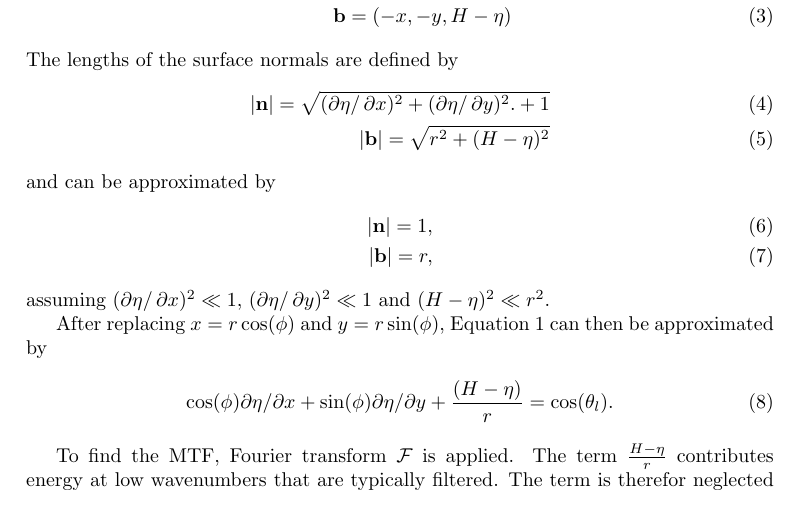
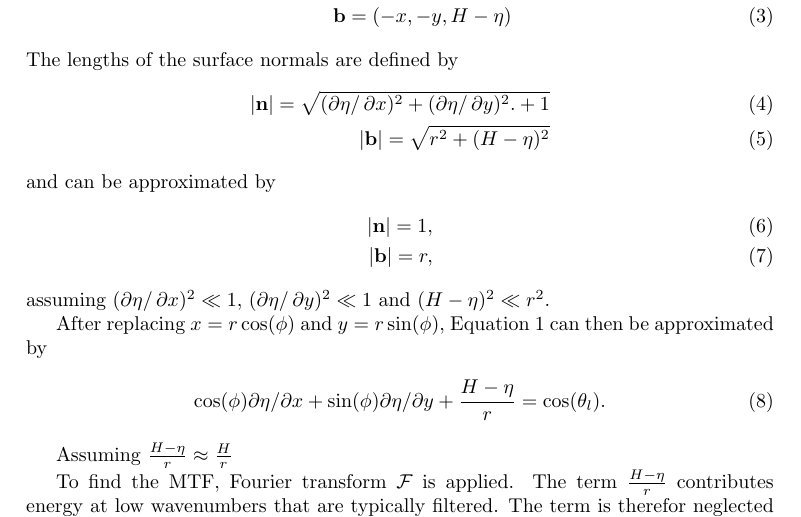
Before and after one commit to susanhen/Notes, a LaTeX document (TwoDimensionalMTF/TwoDimensionalMTF.tex): part of page 2 of 4, cut so that both start at the same text. Compiled offline with pdfLaTeX.

Commit message:
minor changes

```diff
--- a/TwoDimensionalMTF/TwoDimensionalMTF.tex
+++ b/TwoDimensionalMTF/TwoDimensionalMTF.tex
@@ -1,4 +1,4 @@
-\documentclass[11pt, oneside]{article}   	% use "amsart" instead of "article" for AMSLaTeX format
+\documentclass[11pt]{article}   	% use "amsart" instead of "article" for AMSLaTeX format
 \usepackage{geometry}                		% See geometry.pdf to learn the layout options. There are lots.
 \geometry{letterpaper}                   		% ... or a4paper or a5paper or ...
 %\geometry{landscape}                		% Activate for rotated page geometry
@@ -59,9 +59,11 @@ assuming $\left(\partial\eta\right / \partial x )^2\ll 1$, $\left(\partial\eta\r
 
 After replacing $x=r\cos(\phi)$ and $y=r\sin(\phi)$, Equation \ref{eq:local_incidence} can then be approximated by
 \begin{align}
-\cos(\phi) \partial\eta / \partial x + \sin(\phi) \partial\eta / \partial y + \frac{(H-\eta) }{r} =  \cos(\theta_l).
+\cos(\phi) \partial\eta / \partial x + \sin(\phi) \partial\eta / \partial y + \frac{H-\eta}{r} =  \cos(\theta_l).
 \label{eq:approx_local_incidence}
 \end{align}
+
+Assuming $ \frac{H-\eta}{r}\approx \frac{H}{r}$
 
 To find the MTF, Fourier transform $\mathcal{F}$ is applied. The term $\frac{H-\eta}{r}$ contributes energy at low wavenumbers that are typically filtered. The term is therefor neglected  (compare \cite{Stole-Hentschel18}). Based on the grazing incidence assumption that $\theta_l$ is close to $\pi/2$ we also approximate $\cos(\theta_l)\approx\theta_l$ NOTE: we could also apply the cosine term to the measurement!!!. The two-dimensional tilt forward MTF is hence given by
 
```
Also changed, not shown: WaveCharacterizationByMinkowskiScalarsAndTensors/images/smax_q2.pdf (added).
